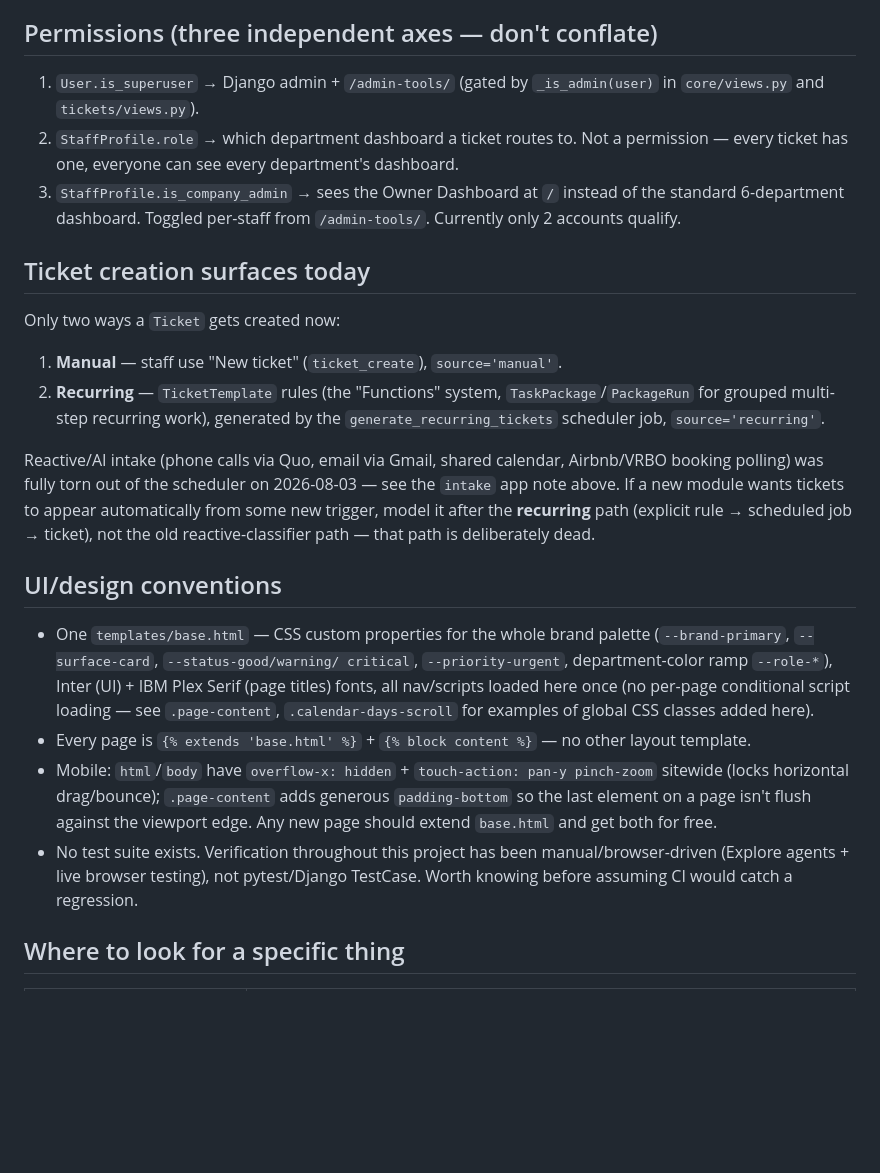
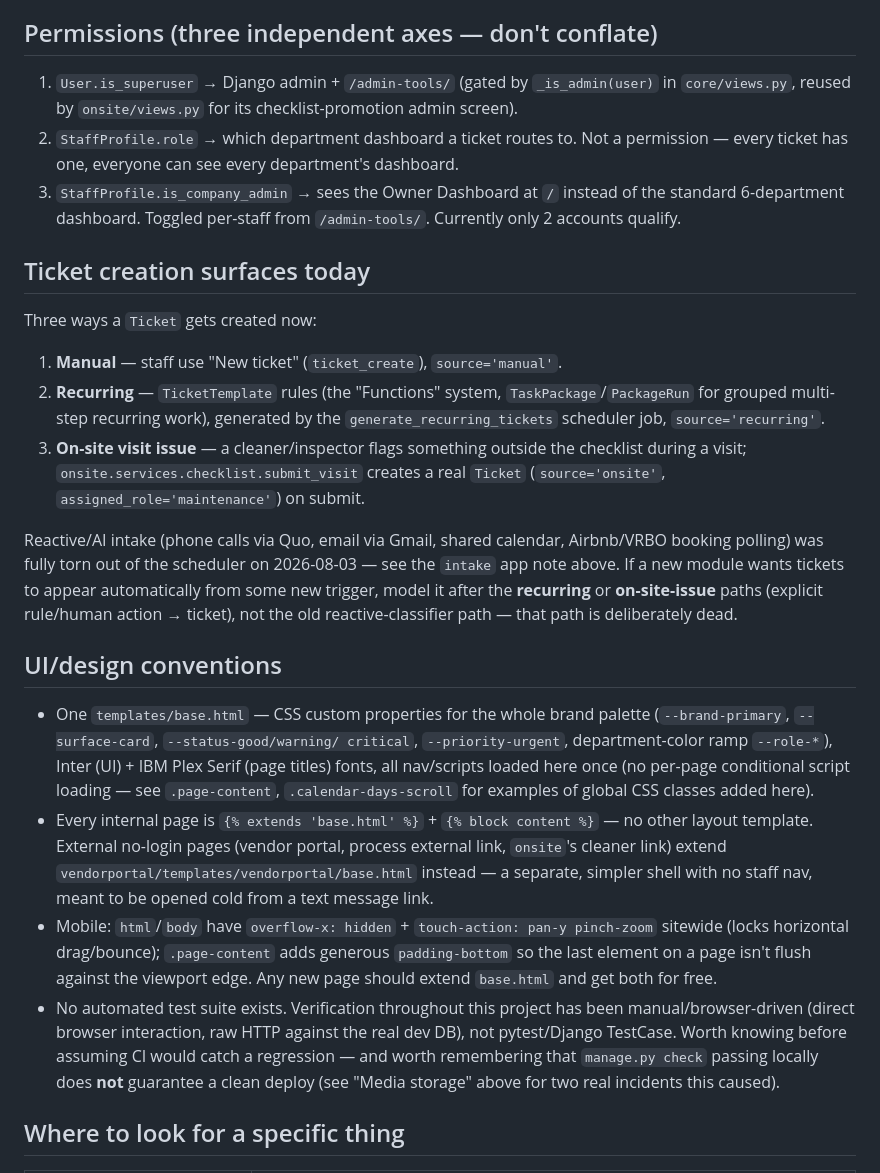
Before and after one commit to operations950/propermanagement, a Markdown page: CLAUDE.md, the part around one of its changes. GitHub-like rendering; blank space fills up the shorter version.

```diff
--- a/CLAUDE.md
+++ b/CLAUDE.md
@@ -148,7 +201,8 @@ Property ──< Ticket >── StaffProfile (assigned_staff)
 ## Permissions (three independent axes — don't conflate)
 
 1. `User.is_superuser` → Django admin + `/admin-tools/` (gated by
-   `_is_admin(user)` in `core/views.py` and `tickets/views.py`).
+   `_is_admin(user)` in `core/views.py`, reused by `onsite/views.py` for its
+   checklist-promotion admin screen).
 2. `StaffProfile.role` → which department dashboard a ticket routes to.
    Not a permission — every ticket has one, everyone can see every
    department's dashboard.
@@ -158,19 +212,24 @@ Property ──< Ticket >── StaffProfile (assigned_staff)
 
 ## Ticket creation surfaces today
 
-Only two ways a `Ticket` gets created now:
+Three ways a `Ticket` gets created now:
 1. **Manual** — staff use "New ticket" (`ticket_create`), `source='manual'`.
 2. **Recurring** — `TicketTemplate` rules (the "Functions" system,
    `TaskPackage`/`PackageRun` for grouped multi-step recurring work),
    generated by the `generate_recurring_tickets` scheduler job,
    `source='recurring'`.
+3. **On-site visit issue** — a cleaner/inspector flags something outside the
+   checklist during a visit; `onsite.services.checklist.submit_visit`
+   creates a real `Ticket` (`source='onsite'`, `assigned_role='maintenance'`)
+   on submit.
 
 Reactive/AI intake (phone calls via Quo, email via Gmail, shared calendar,
 Airbnb/VRBO booking polling) was fully torn out of the scheduler on
 2026-08-03 — see the `intake` app note above. If a new module wants
 tickets to appear automatically from some new trigger, model it after the
-**recurring** path (explicit rule → scheduled job → ticket), not the old
-reactive-classifier path — that path is deliberately dead.
+**recurring** or **on-site-issue** paths (explicit rule/human action →
+ticket), not the old reactive-classifier path — that path is deliberately
+dead.
 
 ## UI/design conventions
 
@@ -180,17 +239,23 @@ reactive-classifier path — that path is deliberately dead.
   (UI) + IBM Plex Serif (page titles) fonts, all nav/scripts loaded here
   once (no per-page conditional script loading — see `.page-content`,
   `.calendar-days-scroll` for examples of global CSS classes added here).
-- Every page is `{% extends 'base.html' %}` + `{% block content %}` — no
-  other layout template.
+- Every internal page is `{% extends 'base.html' %}` + `{% block content %}`
+  — no other layout template. External no-login pages (vendor portal,
+  process external link, `onsite`'s cleaner link) extend
+  `vendorportal/templates/vendorportal/base.html` instead — a separate,
+  simpler shell with no staff nav, meant to be opened cold from a text
+  message link.
 - Mobile: `html`/`body` have `overflow-x: hidden` + `touch-action: pan-y
   pinch-zoom` sitewide (locks horizontal drag/bounce); `.page-content` adds
   generous `padding-bottom` so the last element on a page isn't flush
   against the viewport edge. Any new page should extend `base.html` and get
   both for free.
-- No test suite exists. Verification throughout this project has been
-  manual/browser-driven (Explore agents + live browser testing), not
-  pytest/Django TestCase. Worth knowing before assuming CI would catch a
-  regression.
+- No automated test suite exists. Verification throughout this project has
+  been manual/browser-driven (direct browser interaction, raw HTTP against
+  the real dev DB), not pytest/Django TestCase. Worth knowing before
+  assuming CI would catch a regression — and worth remembering that
+  `manage.py check` passing locally does **not** guarantee a clean deploy
+  (see "Media storage" above for two real incidents this caused).
 
 ## Where to look for a specific thing
 
```
Also changed, not shown: other parts of CLAUDE.md (+98 -36 lines).
